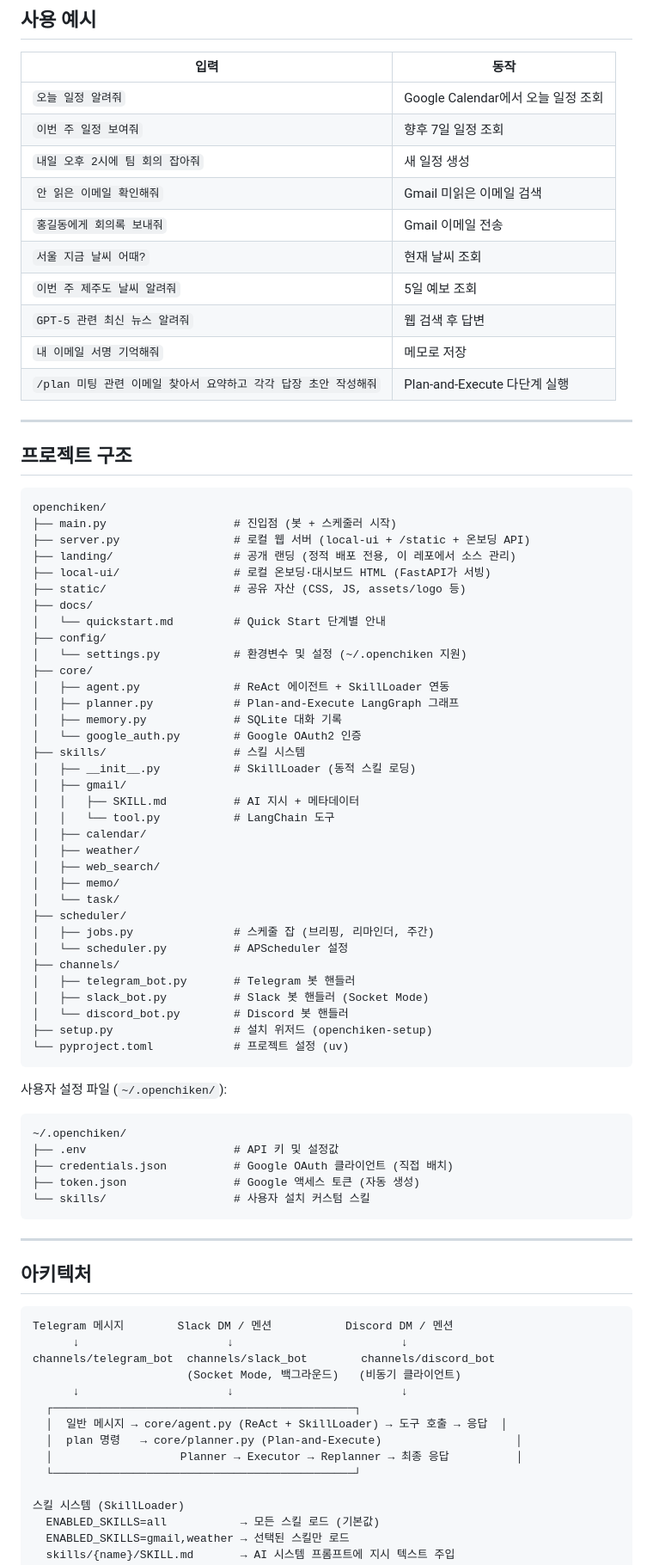
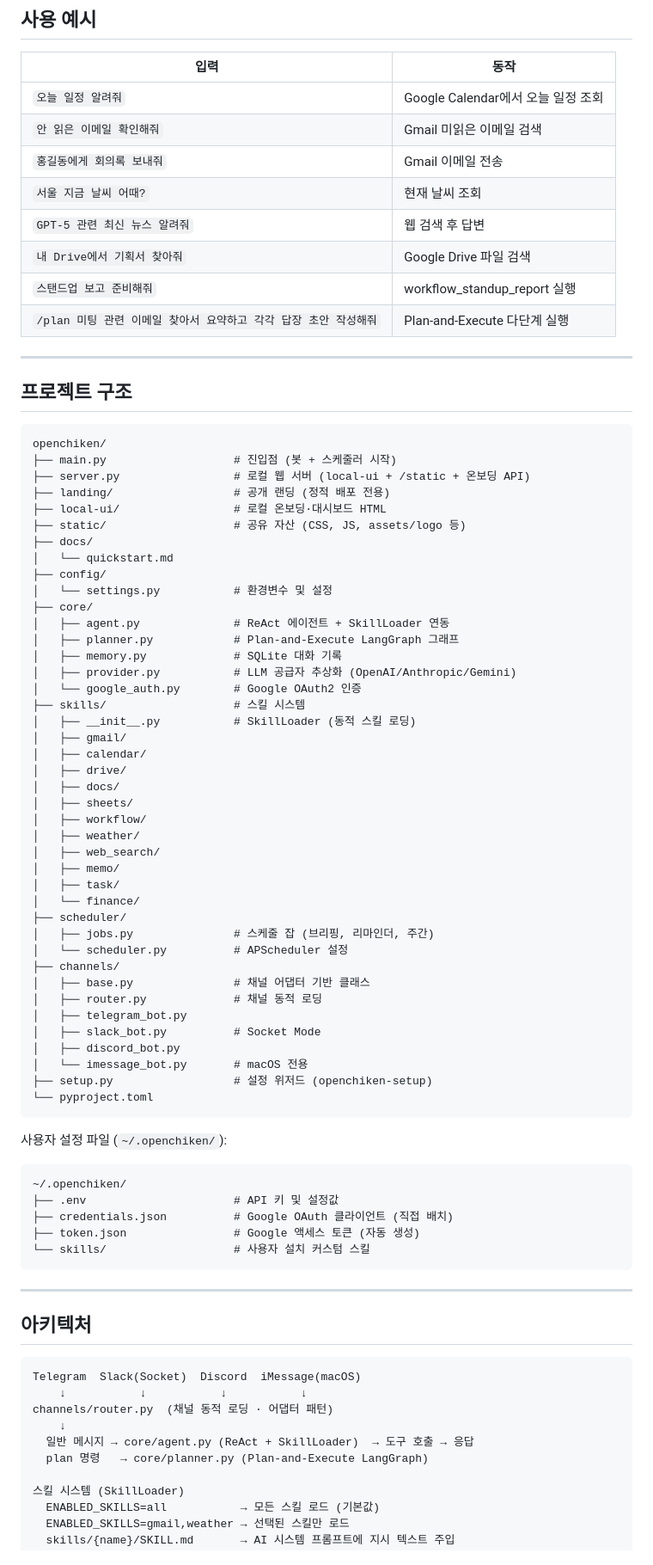
Before and after one commit to dohoon84/openchiken, a Markdown page: README.md, the part around one of its changes. Shown at 86% size. Drawn GitHub-style.

````diff
--- a/README.md
+++ b/README.md
@@ -378,14 +405,12 @@ EOF
 | 입력 | 동작 |
 |------|------|
 | `오늘 일정 알려줘` | Google Calendar에서 오늘 일정 조회 |
-| `이번 주 일정 보여줘` | 향후 7일 일정 조회 |
-| `내일 오후 2시에 팀 회의 잡아줘` | 새 일정 생성 |
 | `안 읽은 이메일 확인해줘` | Gmail 미읽은 이메일 검색 |
 | `홍길동에게 회의록 보내줘` | Gmail 이메일 전송 |
 | `서울 지금 날씨 어때?` | 현재 날씨 조회 |
-| `이번 주 제주도 날씨 알려줘` | 5일 예보 조회 |
 | `GPT-5 관련 최신 뉴스 알려줘` | 웹 검색 후 답변 |
-| `내 이메일 서명 기억해줘` | 메모로 저장 |
+| `내 Drive에서 기획서 찾아줘` | Google Drive 파일 검색 |
+| `스탠드업 보고 준비해줘` | workflow_standup_report 실행 |
 | `/plan 미팅 관련 이메일 찾아서 요약하고 각각 답장 초안 작성해줘` | Plan-and-Execute 다단계 실행 |
 
 ---
@@ -396,37 +421,44 @@ EOF
 openchiken/
 ├── main.py                   # 진입점 (봇 + 스케줄러 시작)
 ├── server.py                 # 로컬 웹 서버 (local-ui + /static + 온보딩 API)
-├── landing/                  # 공개 랜딩 (정적 배포 전용, 이 레포에서 소스 관리)
-├── local-ui/                 # 로컬 온보딩·대시보드 HTML (FastAPI가 서빙)
+├── landing/                  # 공개 랜딩 (정적 배포 전용)
+├── local-ui/                 # 로컬 온보딩·대시보드 HTML
 ├── static/                   # 공유 자산 (CSS, JS, assets/logo 등)
 ├── docs/
-│   └── quickstart.md         # Quick Start 단계별 안내
+│   └── quickstart.md
 ├── config/
-│   └── settings.py           # 환경변수 및 설정 (~/.openchiken 지원)
+│   └── settings.py           # 환경변수 및 설정
 ├── core/
 │   ├── agent.py              # ReAct 에이전트 + SkillLoader 연동
 │   ├── planner.py            # Plan-and-Execute LangGraph 그래프
 │   ├── memory.py             # SQLite 대화 기록
+│   ├── provider.py           # LLM 공급자 추상화 (OpenAI/Anthropic/Gemini)
 │   └── google_auth.py        # Google OAuth2 인증
 ├── skills/                   # 스킬 시스템
 │   ├── __init__.py           # SkillLoader (동적 스킬 로딩)
 │   ├── gmail/
-│   │   ├── SKILL.md          # AI 지시 + 메타데이터
-│   │   └── tool.py           # LangChain 도구
 │   ├── calendar/
+│   ├── drive/
+│   ├── docs/
+│   ├── sheets/
+│   ├── workflow/
 │   ├── weather/
 │   ├── web_search/
 │   ├── memo/
-│   └── task/
+│   ├── task/
+│   └── finance/
 ├── scheduler/
 │   ├── jobs.py               # 스케줄 잡 (브리핑, 리마인더, 주간)
 │   └── scheduler.py          # APScheduler 설정
 ├── channels/
-│   ├── telegram_bot.py       # Telegram 봇 핸들러
-│   ├── slack_bot.py          # Slack 봇 핸들러 (Socket Mode)
-│   └── discord_bot.py        # Discord 봇 핸들러
-├── setup.py                  # 설치 위저드 (openchiken-setup)
-└── pyproject.toml            # 프로젝트 설정 (uv)
+│   ├── base.py               # 채널 어댑터 기반 클래스
+│   ├── router.py             # 채널 동적 로딩
+│   ├── telegram_bot.py
+│   ├── slack_bot.py          # Socket Mode
+│   ├── discord_bot.py
+│   └── imessage_bot.py       # macOS 전용
+├── setup.py                  # 설정 위저드 (openchiken-setup)
+└── pyproject.toml
 ```
 
 사용자 설정 파일 (`~/.openchiken/`):
@@ -444,16 +476,12 @@ openchiken/
 ## 아키텍처
 
 ```
-Telegram 메시지        Slack DM / 멘션           Discord DM / 멘션
-      ↓                      ↓                         ↓
-channels/telegram_bot  channels/slack_bot        channels/discord_bot
-                       (Socket Mode, 백그라운드)   (비동기 클라이언트)
-      ↓                      ↓                         ↓
-  ┌─────────────────────────────────────────────┐
-  │  일반 메시지 → core/agent.py (ReAct + SkillLoader) → 도구 호출 → 응답  │
-  │  plan 명령   → core/planner.py (Plan-and-Execute)                    │
-  │                   Planner → Executor → Replanner → 최종 응답          │
-  └─────────────────────────────────────────────┘
+Telegram  Slack(Socket)  Discord  iMessage(macOS)
+    ↓           ↓           ↓           ↓
+channels/router.py  (채널 동적 로딩 · 어댑터 패턴)
+    ↓
+  일반 메시지 → core/agent.py (ReAct + SkillLoader)  → 도구 호출 → 응답
+  plan 명령   → core/planner.py (Plan-and-Execute LangGraph)
 
 스킬 시스템 (SkillLoader)
   ENABLED_SKILLS=all           → 모든 스킬 로드 (기본값)
````
Also changed, not shown: other parts of README.md (+164 -133 lines).
